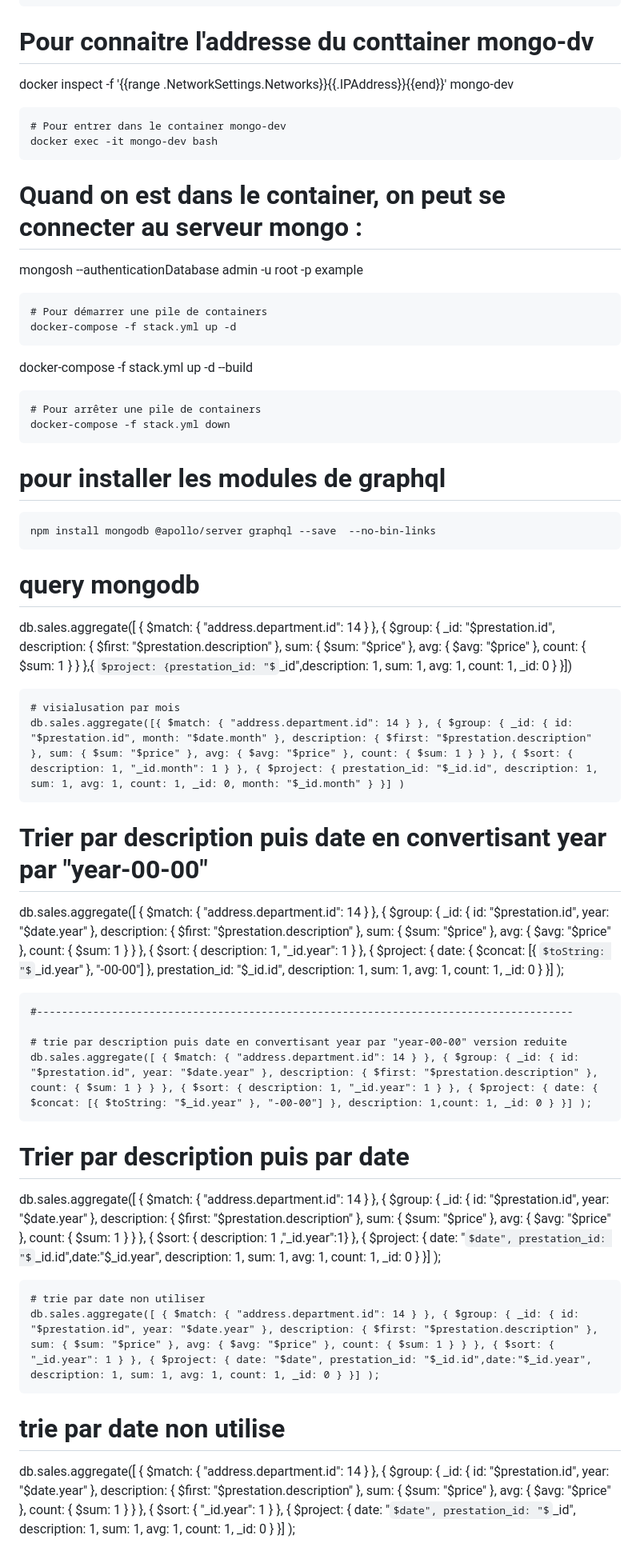
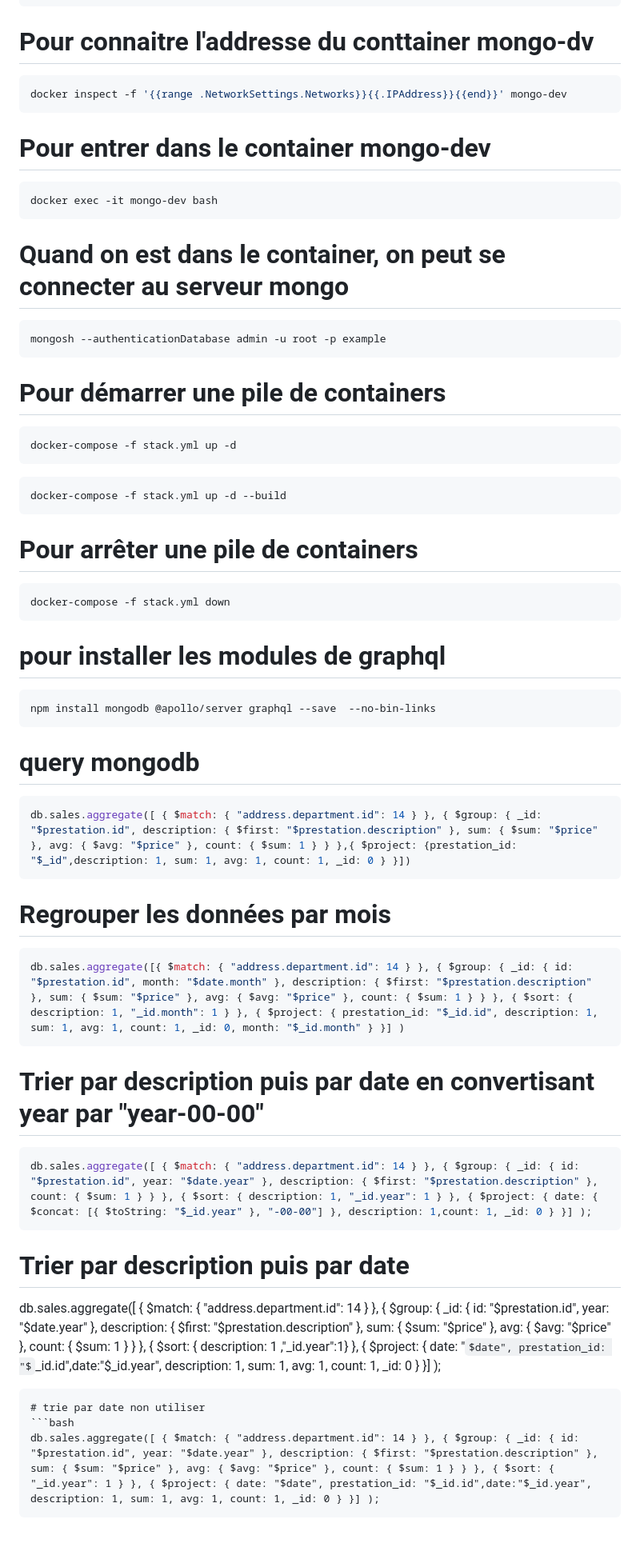
Before and after one commit to Ahmat-2000/Docker-D3-GraphQl-Mongo-apache-php, a Markdown page: Command-utile.md, the part around the change. Shown at 80% size. Drawn GitHub-style; some formulas as TeX source; blank space fills up the shorter version.

````diff
--- a/Command-utile.md
+++ b/Command-utile.md
@@ -3,20 +3,26 @@
 docker exec -i mongo-dev sh -c 'mongoimport -d bda -c sales --authenticationDatabase admin -u root -p example' < sales.bson
 ```
 # Pour connaitre l'addresse du conttainer mongo-dv
+```bash
 docker inspect -f '{{range .NetworkSettings.Networks}}{{.IPAddress}}{{end}}' mongo-dev
 ```
 # Pour entrer dans le container mongo-dev
+```bash
 docker exec -it mongo-dev bash
 ```
-# Quand on est dans le container, on peut se connecter au serveur mongo :
+# Quand on est dans le container, on peut se connecter au serveur mongo
+```bash
 mongosh --authenticationDatabase admin -u root -p example
 ```
 # Pour démarrer une pile de containers
+```bash
 docker-compose -f stack.yml up -d
 ```
+```bash
 docker-compose -f stack.yml up -d --build
 ```
 # Pour arrêter une pile de containers
+```bash
 docker-compose -f stack.yml down
 ```
 # pour installer les modules de graphql
@@ -25,25 +31,21 @@ npm install mongodb @apollo/server graphql --save  --no-bin-links
 ```
 
 # query mongodb
-
+```bash
 db.sales.aggregate([ { $match: { "address.department.id": 14 } }, { $group: { _id: "$prestation.id", description: { $first: "$prestation.description" }, sum: { $sum: "$price" }, avg: { $avg: "$price" }, count: { $sum: 1 } } },{ $project: {prestation_id: "$_id",description: 1, sum: 1, avg: 1, count: 1, _id: 0 } }])
 ```
-# visialusation par mois
+# Regrouper les données par mois
+```bash
 db.sales.aggregate([{ $match: { "address.department.id": 14 } }, { $group: { _id: { id: "$prestation.id", month: "$date.month" }, description: { $first: "$prestation.description" }, sum: { $sum: "$price" }, avg: { $avg: "$price" }, count: { $sum: 1 } } }, { $sort: { description: 1, "_id.month": 1 } }, { $project: { prestation_id: "$_id.id", description: 1, sum: 1, avg: 1, count: 1, _id: 0, month: "$_id.month" } }] )
 ```
-# Trier par description puis date en convertisant year par "year-00-00"
-db.sales.aggregate([ { $match: { "address.department.id": 14 } }, { $group: { _id: { id: "$prestation.id", year: "$date.year" }, description: { $first: "$prestation.description" }, sum: { $sum: "$price" }, avg: { $avg: "$price" }, count: { $sum: 1 } } }, { $sort: { description: 1, "_id.year": 1 } }, { $project: { date: { $concat: [{ $toString: "$_id.year" }, "-00-00"] }, prestation_id: "$_id.id", description: 1, sum: 1, avg: 1, count: 1, _id: 0 } }] );
-```
-#--------------------------------------------------------------------------------------
-
-# trie par description puis date en convertisant year par "year-00-00" version reduite
+# Trier par description puis par date en convertisant year par "year-00-00"
+```bash
 db.sales.aggregate([ { $match: { "address.department.id": 14 } }, { $group: { _id: { id: "$prestation.id", year: "$date.year" }, description: { $first: "$prestation.description" }, count: { $sum: 1 } } }, { $sort: { description: 1, "_id.year": 1 } }, { $project: { date: { $concat: [{ $toString: "$_id.year" }, "-00-00"] }, description: 1,count: 1, _id: 0 } }] );
 ```
 # Trier par description puis par date
 db.sales.aggregate([ { $match: { "address.department.id": 14 } }, { $group: { _id: { id: "$prestation.id", year: "$date.year" }, description: { $first: "$prestation.description" }, sum: { $sum: "$price" }, avg: { $avg: "$price" }, count: { $sum: 1 } } }, { $sort: { description: 1 ,"_id.year":1} }, { $project: { date: "$date", prestation_id: "$_id.id",date:"$_id.year", description: 1, sum: 1, avg: 1, count: 1, _id: 0 } }] );
 ```
 # trie par date non utiliser
+```bash
 db.sales.aggregate([ { $match: { "address.department.id": 14 } }, { $group: { _id: { id: "$prestation.id", year: "$date.year" }, description: { $first: "$prestation.description" }, sum: { $sum: "$price" }, avg: { $avg: "$price" }, count: { $sum: 1 } } }, { $sort: { "_id.year": 1 } }, { $project: { date: "$date", prestation_id: "$_id.id",date:"$_id.year", description: 1, sum: 1, avg: 1, count: 1, _id: 0 } }] );
 ```
-# trie par date non utilise
-db.sales.aggregate([ { $match: { "address.department.id": 14 } }, { $group: { _id: { id: "$prestation.id", year: "$date.year" }, description: { $first: "$prestation.description" }, sum: { $sum: "$price" }, avg: { $avg: "$price" }, count: { $sum: 1 } } }, { $sort: { "_id.year": 1 } }, { $project: { date: "$date", prestation_id: "$_id", description: 1, sum: 1, avg: 1, count: 1, _id: 0 } }] );
````
